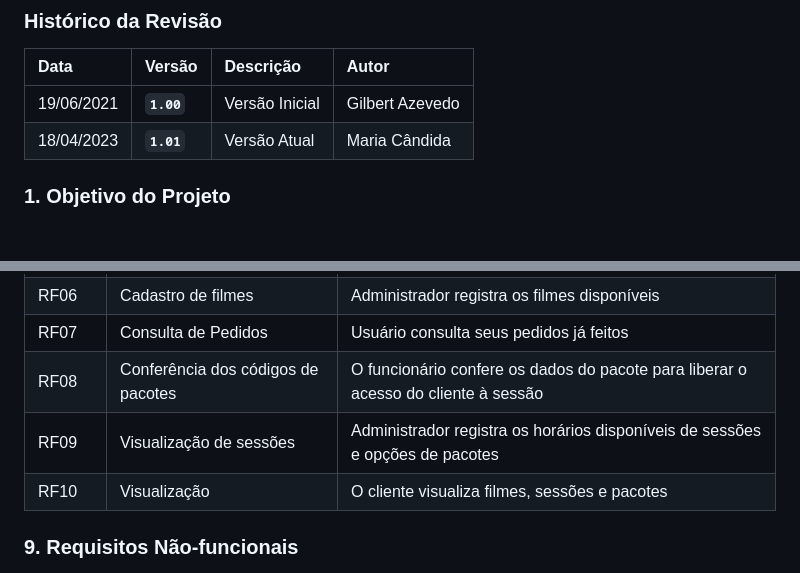
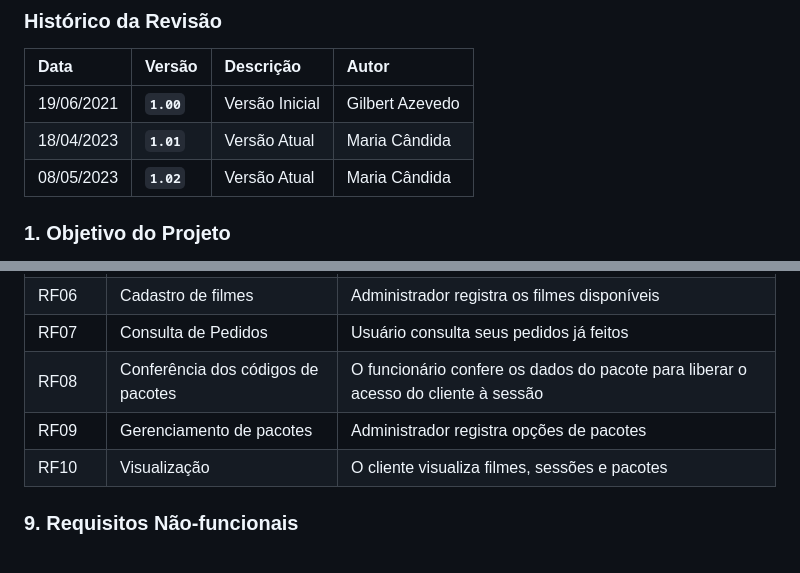
Before and after one commit to PI-InfoWeb-CNAT/2023-MovieCat, a Markdown page: docs/visao_do_produto.md, 2 parts joined by grey strips. Rendered like a GitHub page; blank space fills up the shorter version.

```diff
--- a/docs/visao_do_produto.md
+++ b/docs/visao_do_produto.md
@@ -8,6 +8,8 @@
 |:-------|:-------|:----------|:------|
 | 19/06/2021 |  **`1.00`** | Versão Inicial  | Gilbert Azevedo |
 | 18/04/2023 |  **`1.01`** | Versão Atual  | Maria Cândida |
+| 08/05/2023 |  **`1.02`** | Versão Atual  | Maria Cândida |
+
 
 
 ### 1. Objetivo do Projeto
@@ -66,7 +68,7 @@ De um modo geral, nosso sistema busca a promoção de mais praticidade na compra
 | RF06 | Cadastro de filmes | Administrador registra os filmes disponíveis |
 | RF07 | Consulta de Pedidos | Usuário consulta seus pedidos já feitos  |
 | RF08 | Conferência dos códigos de pacotes | O funcionário confere os dados do pacote para liberar o acesso do cliente à sessão |
-| RF09 | Visualização de sessões | Administrador registra os horários disponíveis de sessões e opções de pacotes |
+| RF09 | Gerenciamento de pacotes | Administrador registra opções de pacotes |
 | RF10 | Visualização | O cliente visualiza filmes, sessões e pacotes |
 
 
```
